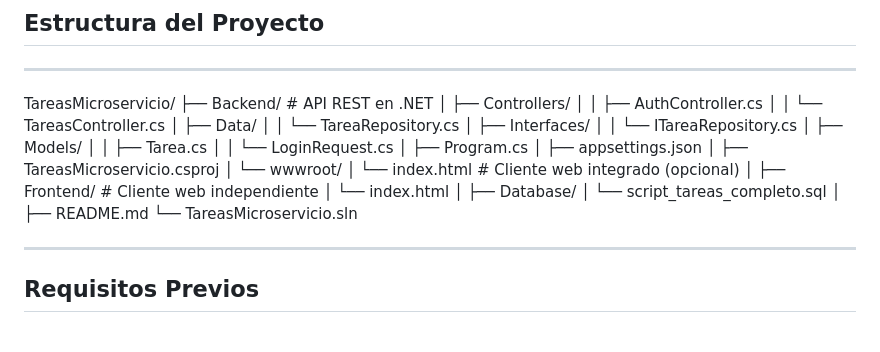
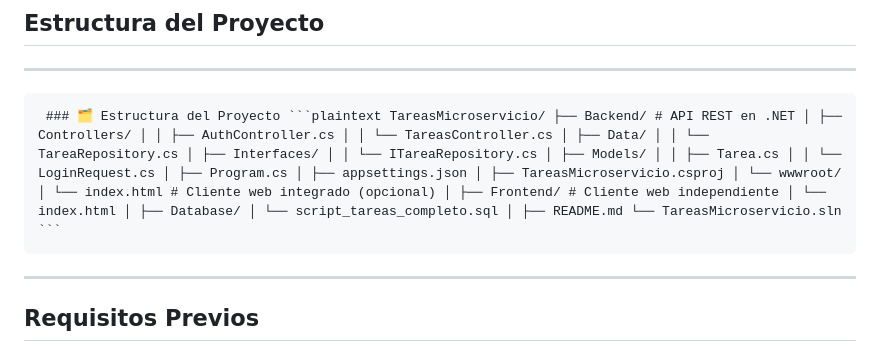
Before and after one commit to deroldan8421/TareasMicroservicio, a Markdown page: README.md, the part around the change. Rendered like a GitHub page.

Commit message:
Mejorado formato visual de la estructura del proyecto

````diff
--- a/README.md
+++ b/README.md
@@ -8,33 +8,7 @@ Este proyecto implementa un microservicio en .NET 8 con autenticación JWT, que
 ## Estructura del Proyecto
 
 ---
-TareasMicroservicio/
-├── Backend/                  # API REST en .NET
-│   ├── Controllers/
-│   │   ├── AuthController.cs
-│   │   └── TareasController.cs
-│   ├── Data/
-│   │   └── TareaRepository.cs
-│   ├── Interfaces/
-│   │   └── ITareaRepository.cs
-│   ├── Models/
-│   │   ├── Tarea.cs
-│   │   └── LoginRequest.cs
-│   ├── Program.cs
-│   ├── appsettings.json
-│   ├── TareasMicroservicio.csproj
-│   └── wwwroot/
-│       └── index.html        # Cliente web integrado (opcional)
-│
-├── Frontend/                # Cliente web independiente
-│   └── index.html
-│
-├── Database/
-│   └── script_tareas_completo.sql
-│
-├── README.md
-└── TareasMicroservicio.sln
-
+<pre> ### 🗂️ Estructura del Proyecto ```plaintext TareasMicroservicio/ ├── Backend/ # API REST en .NET │ ├── Controllers/ │ │ ├── AuthController.cs │ │ └── TareasController.cs │ ├── Data/ │ │ └── TareaRepository.cs │ ├── Interfaces/ │ │ └── ITareaRepository.cs │ ├── Models/ │ │ ├── Tarea.cs │ │ └── LoginRequest.cs │ ├── Program.cs │ ├── appsettings.json │ ├── TareasMicroservicio.csproj │ └── wwwroot/ │ └── index.html # Cliente web integrado (opcional) │ ├── Frontend/ # Cliente web independiente │ └── index.html │ ├── Database/ │ └── script_tareas_completo.sql │ ├── README.md └── TareasMicroservicio.sln ``` </pre>
 ---
 
 ## Requisitos Previos
````
